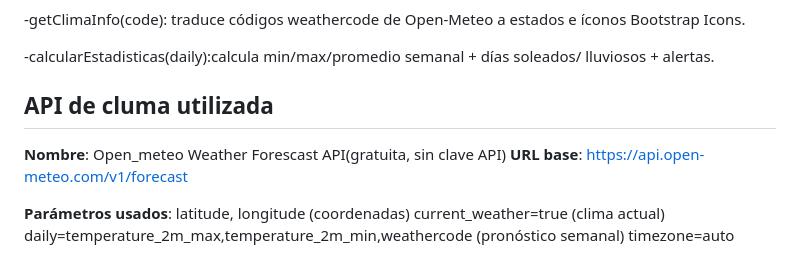
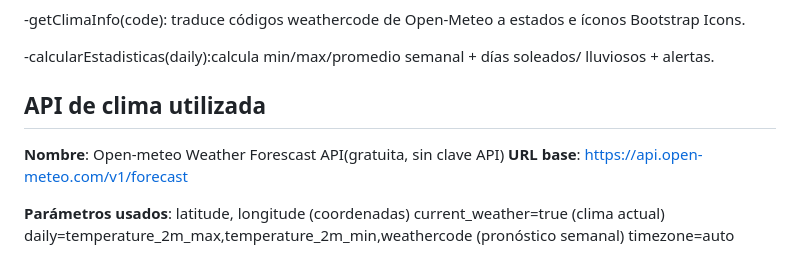
Before and after one commit to KarlaBlackie/Weather-frontend-m5, a Markdown page: README.md, the part around one of its changes. Drawn GitHub-style.

Commit message:
Arreglé typos en README

```diff
--- a/README.md
+++ b/README.md
@@ -35,8 +35,8 @@ Clima + bienestar emocional. Los usuarios ven el clima actual, pronóstico seman
 -calcularEstadisticas(daily):calcula min/max/promedio semanal + días soleados/ lluviosos + alertas.
 
 
-## API de cluma utilizada
-**Nombre**: Open_meteo Weather Forescast API(gratuita, sin clave API)
+## API de clima utilizada
+**Nombre**: Open-meteo Weather Forescast API(gratuita, sin clave API)
 **URL base**: https://api.open-meteo.com/v1/forecast
 
 **Parámetros usados**:
```
Also changed, not shown: other parts of README.md (+3 -3 lines).
